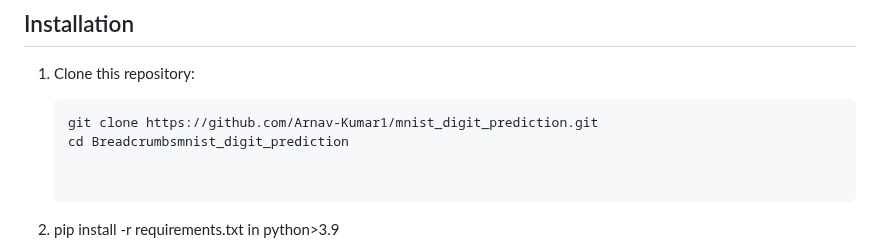
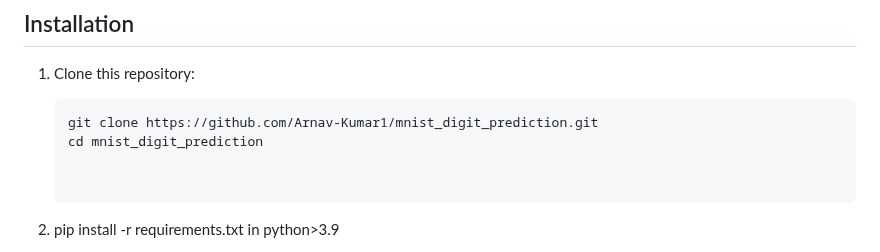
Before and after one commit to Arnav-Kumar1/mnist_digit_prediction, a Markdown page: README.md, the part around the change. GitHub-like rendering.

````diff
--- a/README.md
+++ b/README.md
@@ -20,7 +20,7 @@ The system comprises a Flask backend serving a trained CNN model and a frontend
 
    ```bash
    git clone https://github.com/Arnav-Kumar1/mnist_digit_prediction.git
-   cd Breadcrumbsmnist_digit_prediction
+   cd mnist_digit_prediction
 
 
 2. pip install -r requirements.txt in python>3.9
````
